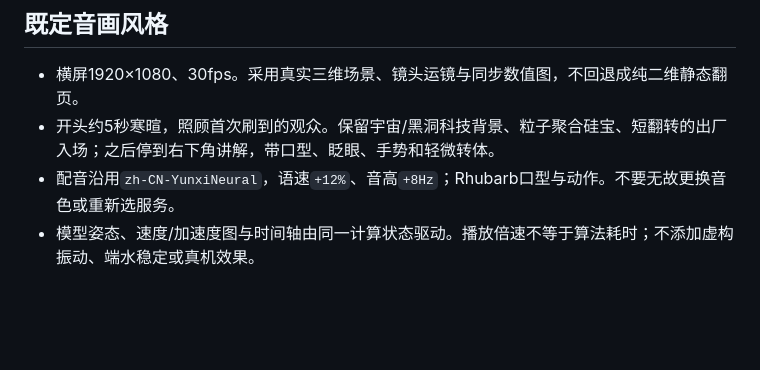
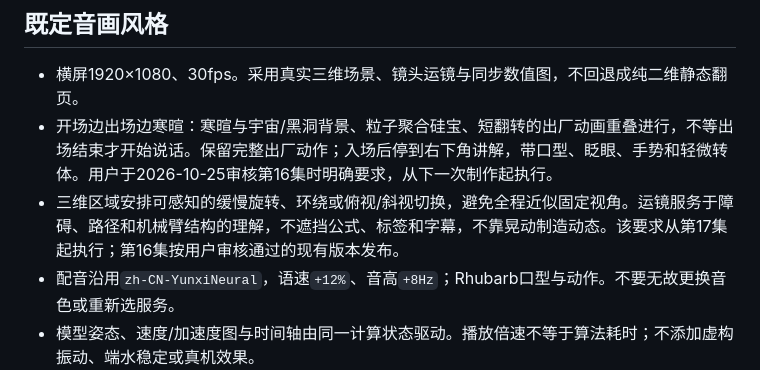
Before and after one commit to luckyPT/silicon-baby-steps, a Markdown page: docs/handoff/PRODUCTION.md, the part around the change. Drawn GitHub-style; blank space fills up the shorter version.

Commit message:
docs: record overlapping greeting and rotating 3D views for future lessons

```diff
--- a/docs/handoff/PRODUCTION.md
+++ b/docs/handoff/PRODUCTION.md
@@ -27,7 +27,8 @@
 ## 既定音画风格
 
 - 横屏1920×1080、30fps。采用真实三维场景、镜头运镜与同步数值图，不回退成纯二维静态翻页。
-- 开头约5秒寒暄，照顾首次刷到的观众。保留宇宙/黑洞科技背景、粒子聚合硅宝、短翻转的出厂入场；之后停到右下角讲解，带口型、眨眼、手势和轻微转体。
+- 开场边出场边寒暄：寒暄与宇宙/黑洞背景、粒子聚合硅宝、短翻转的出厂动画重叠进行，不等出场结束才开始说话。保留完整出厂动作；入场后停到右下角讲解，带口型、眨眼、手势和轻微转体。用户于2026-10-25审核第16集时明确要求，从下一次制作起执行。
+- 三维区域安排可感知的缓慢旋转、环绕或俯视/斜视切换，避免全程近似固定视角。运镜服务于障碍、路径和机械臂结构的理解，不遮挡公式、标签和字幕，不靠晃动制造动态。该要求从第17集起执行；第16集按用户审核通过的现有版本发布。
 - 配音沿用`zh-CN-YunxiNeural`，语速`+12%`、音高`+8Hz`；Rhubarb口型与动作。不要无故更换音色或重新选服务。
 - 模型姿态、速度/加速度图与时间轴由同一计算状态驱动。播放倍速不等于算法耗时；不添加虚构振动、端水稳定或真机效果。
 - 封面突出硅宝形象与主题关键词，一眼知道内容；上下各10%安全留白、文字完整。保存16:9、4:3、3:4，按平台实际版式选择。
```
